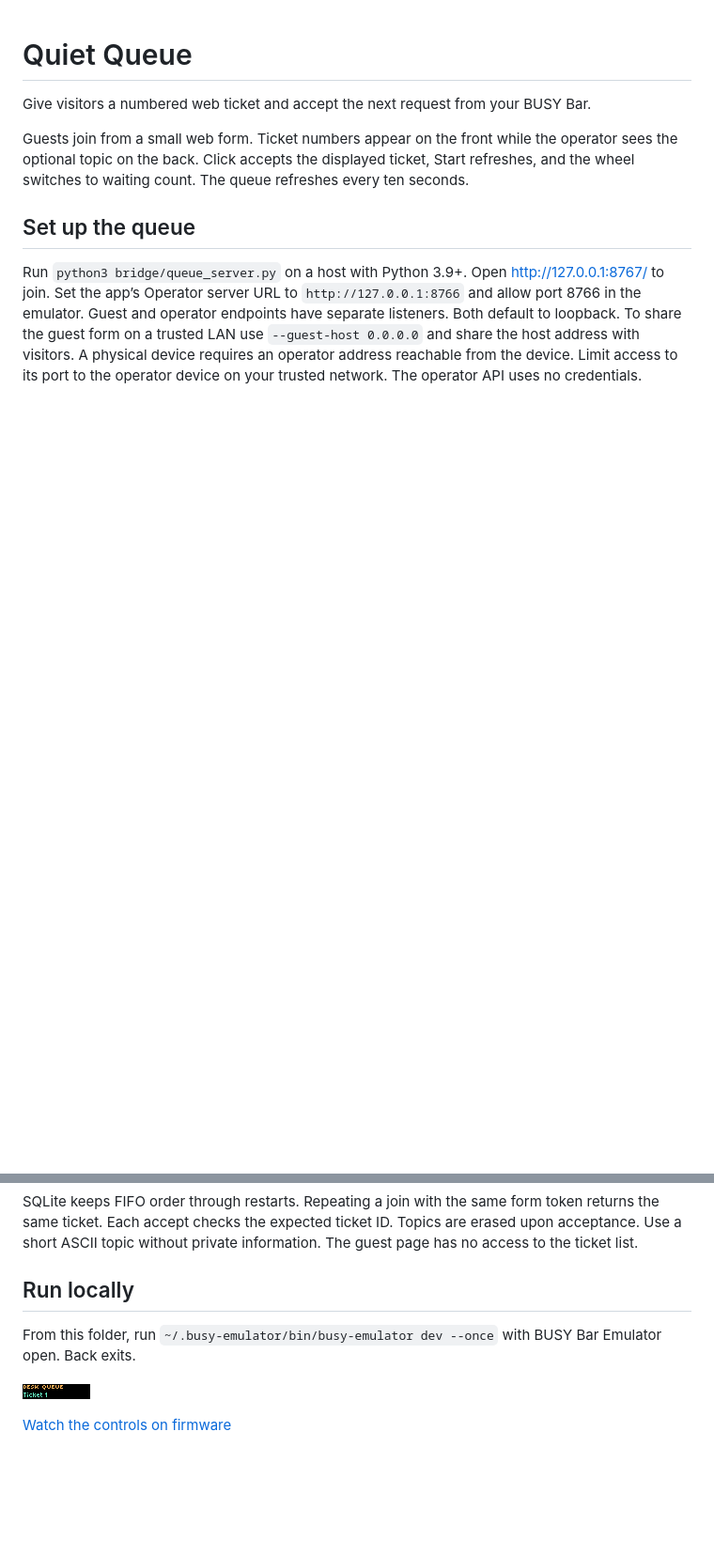
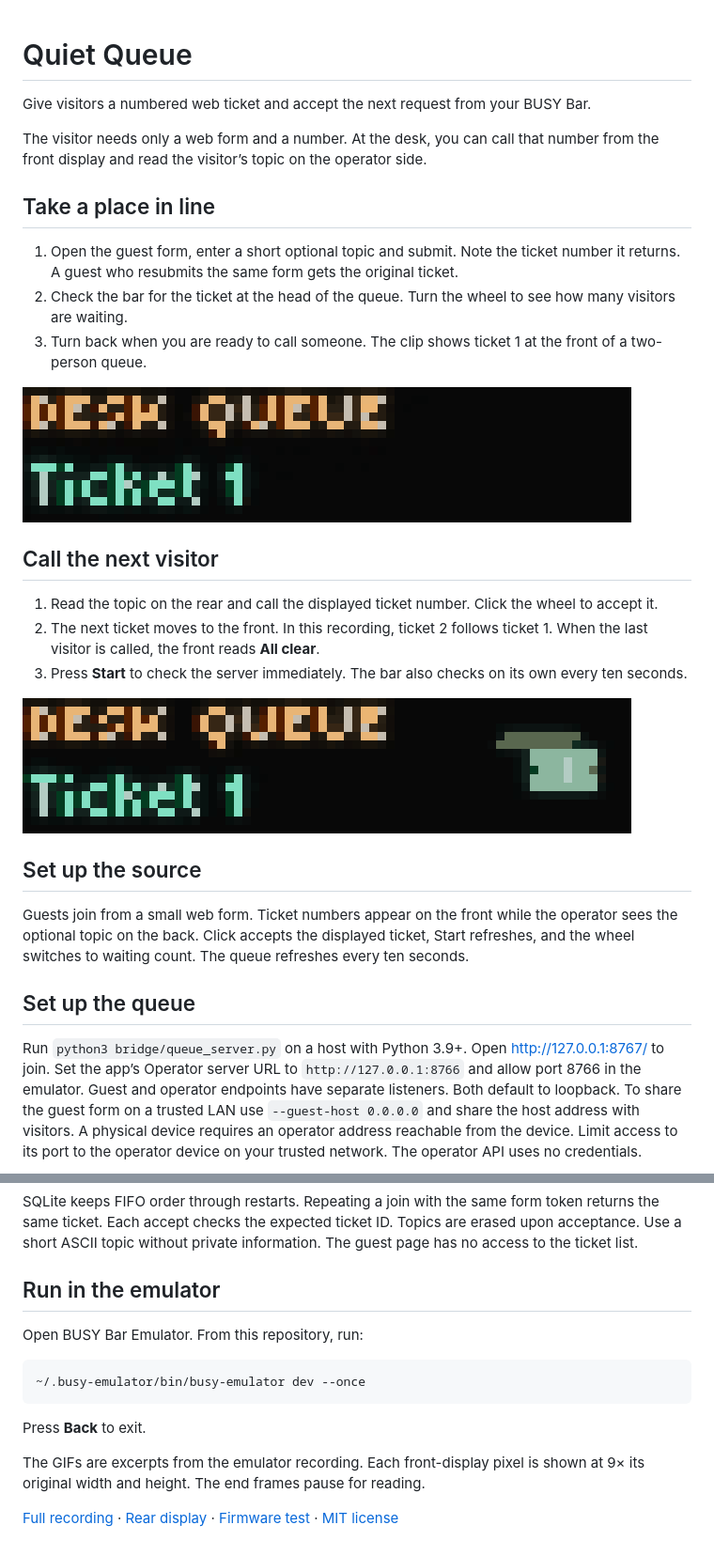
Before and after one commit to ncoooooper/busybar-quiet-queue, a Markdown page: README.md, 2 parts joined by grey strips. Shown at 94% size. Drawn GitHub-style; pictures changed too: media/guide/accept-next-ticket.gif (added), media/guide/check-the-line.gif (added); blank space fills up the shorter version.

Commit message:
Add an illustrated user guide with recorded control sequences

````diff
--- a/README.md
+++ b/README.md
@@ -1,6 +1,26 @@
 # Quiet Queue
 
 Give visitors a numbered web ticket and accept the next request from your BUSY Bar.
+
+The visitor needs only a web form and a number. At the desk, you can call that number from the front display and read the visitor’s topic on the operator side.
+
+## Take a place in line
+
+1. Open the guest form, enter a short optional topic and submit. Note the ticket number it returns. A guest who resubmits the same form gets the original ticket.
+2. Check the bar for the ticket at the head of the queue. Turn the wheel to see how many visitors are waiting.
+3. Turn back when you are ready to call someone. The clip shows ticket 1 at the front of a two-person queue.
+
+![Ticket 1 gives way to the count of two waiting visitors.](media/guide/check-the-line.gif)
+
+## Call the next visitor
+
+1. Read the topic on the rear and call the displayed ticket number. Click the wheel to accept it.
+2. The next ticket moves to the front. In this recording, ticket 2 follows ticket 1. When the last visitor is called, the front reads **All clear**.
+3. Press **Start** to check the server immediately. The bar also checks on its own every ten seconds.
+
+![Ticket 1 is accepted and the front display changes to Ticket 2.](media/guide/accept-next-ticket.gif)
+
+## Set up the source
 
 Guests join from a small web form. Ticket numbers appear on the front while the operator sees the optional topic on the back. Click accepts the displayed ticket, Start refreshes, and the wheel switches to waiting count. The queue refreshes every ten seconds.
 
@@ -10,10 +30,16 @@ Run `python3 bridge/queue_server.py` on a host with Python 3.9+. Open http://127
 
 SQLite keeps FIFO order through restarts. Repeating a join with the same form token returns the same ticket. Each accept checks the expected ticket ID. Topics are erased upon acceptance. Use a short ASCII topic without private information. The guest page has no access to the ticket list.
 
-## Run locally
+## Run in the emulator
 
-From this folder, run `~/.busy-emulator/bin/busy-emulator dev --once` with BUSY Bar Emulator open. Back exits.
+Open BUSY Bar Emulator. From this repository, run:
 
-![BUSY Bar front display](screenshots/front-1.png)
+```sh
+~/.busy-emulator/bin/busy-emulator dev --once
+```
 
-[Watch the controls on firmware](media/controls.mp4)
+Press **Back** to exit.
+
+The GIFs are excerpts from the emulator recording. Each front-display pixel is shown at 9× its original width and height. The end frames pause for reading.
+
+[Full recording](media/controls.mp4) · [Rear display](screenshots/back-1.png) · [Firmware test](EMULATOR-QA.md) · [MIT license](LICENSE)
````
